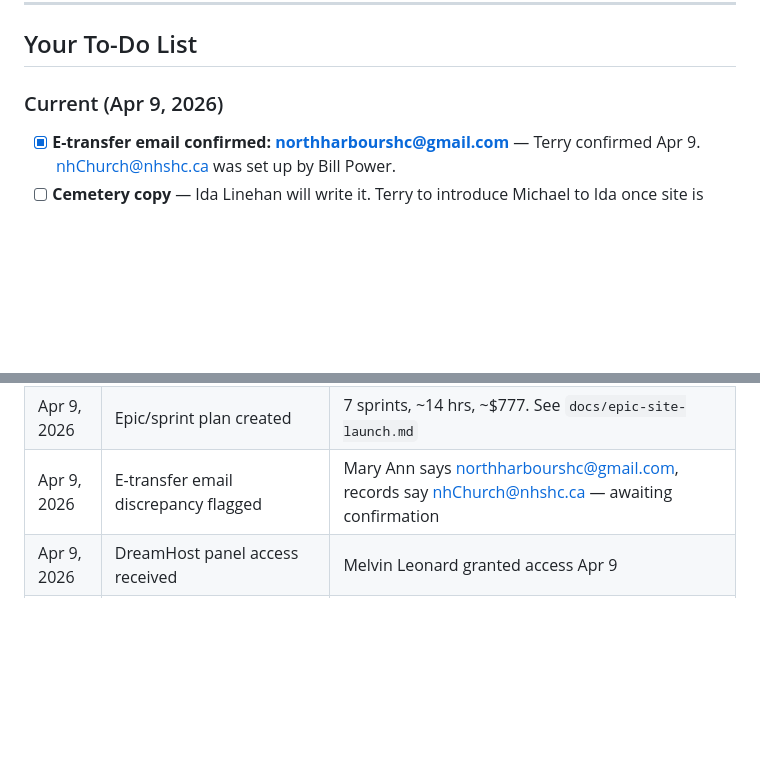
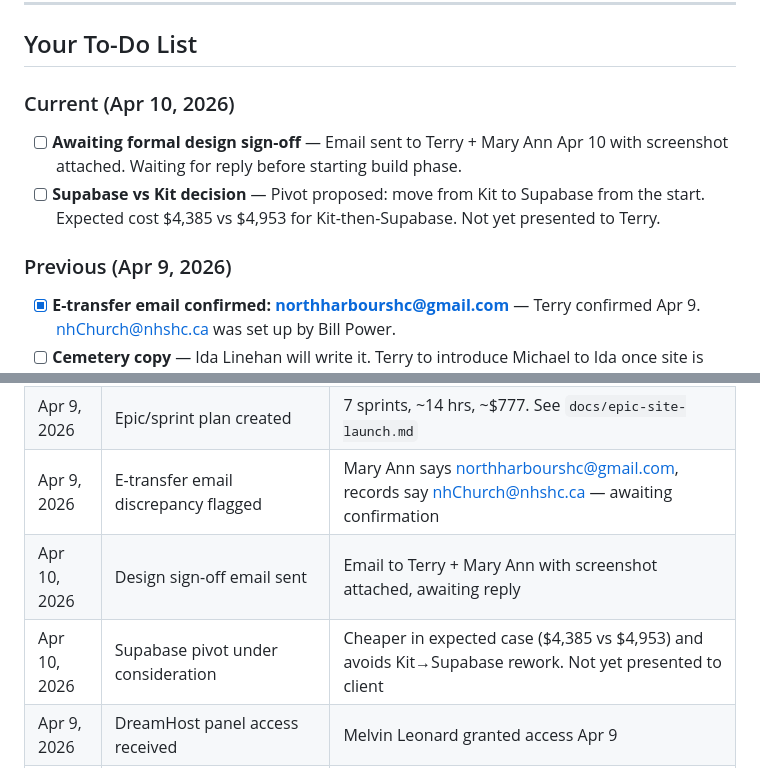
Before and after one commit to MichaelOrSd/SHC, a Markdown page: project.md, 2 parts joined by grey strips. Drawn GitHub-style; blank space fills up the shorter version.

```diff
--- a/project.md
+++ b/project.md
@@ -88,7 +88,11 @@ Rebuild and modernize the Sacred Heart Church website (nhshc.ca) for the parish
 
 ## Your To-Do List
 
-### Current (Apr 9, 2026)
+### Current (Apr 10, 2026)
+- [ ] **Awaiting formal design sign-off** — Email sent to Terry + Mary Ann Apr 10 with screenshot attached. Waiting for reply before starting build phase.
+- [ ] **Supabase vs Kit decision** — Pivot proposed: move from Kit to Supabase from the start. Expected cost $4,385 vs $4,953 for Kit-then-Supabase. Not yet presented to Terry.
+
+### Previous (Apr 9, 2026)
 - [x] **E-transfer email confirmed: northharbourshc@gmail.com** — Terry confirmed Apr 9. nhChurch@nhshc.ca was set up by Bill Power.
 - [ ] **Cemetery copy** — Ida Linehan will write it. Terry to introduce Michael to Ida once site is viewable.
 - [x] **CanadaHelps confirmed active** — people have donated through it before.
@@ -236,6 +240,8 @@ Rebuild and modernize the Sacred Heart Church website (nhshc.ca) for the parish
 | Apr 9, 2026 | Site draft built locally | `site/index.html` — all revisions applied, ready for review |
 | Apr 9, 2026 | Epic/sprint plan created | 7 sprints, ~14 hrs, ~$777. See `docs/epic-site-launch.md` |
 | Apr 9, 2026 | E-transfer email discrepancy flagged | Mary Ann says northharbourshc@gmail.com, records say nhChurch@nhshc.ca — awaiting confirmation |
+| Apr 10, 2026 | Design sign-off email sent | Email to Terry + Mary Ann with screenshot attached, awaiting reply |
+| Apr 10, 2026 | Supabase pivot under consideration | Cheaper in expected case ($4,385 vs $4,953) and avoids Kit→Supabase rework. Not yet presented to client |
 | Apr 9, 2026 | DreamHost panel access received | Melvin Leonard granted access Apr 9 |
 | Apr 9, 2026 | E-transfer email confirmed | northharbourshc@gmail.com — Terry confirmed. nhChurch@nhshc.ca was Bill's setup |
 | Apr 9, 2026 | CanadaHelps confirmed active | People have donated through it before |
```
Also changed, not shown: docs/meeting-notes.md (+15 -0 lines).
